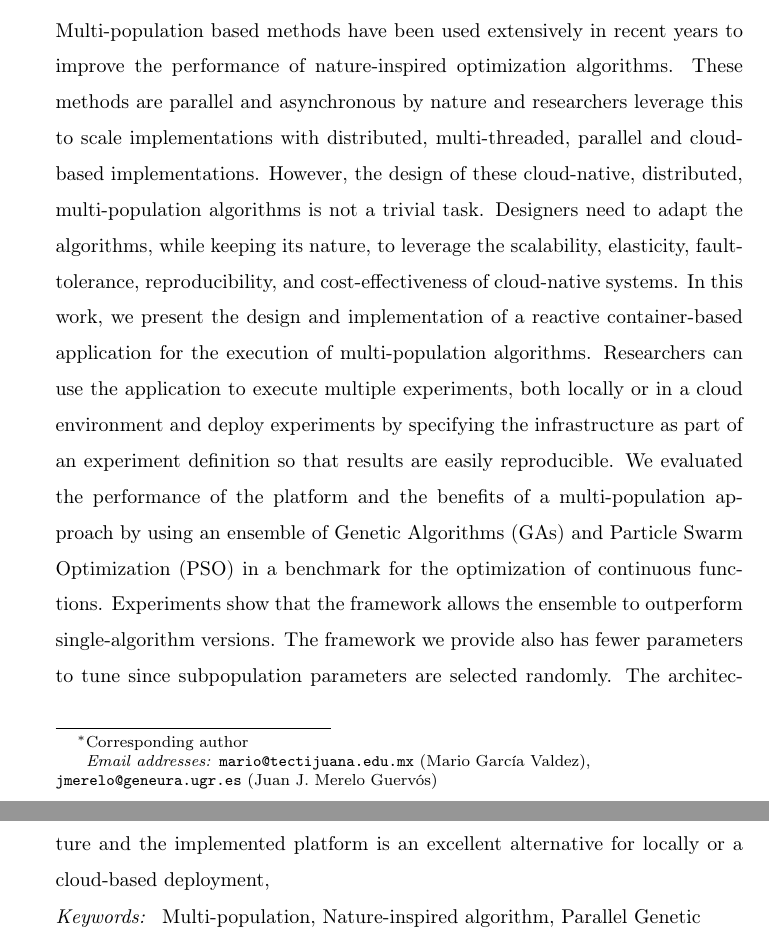
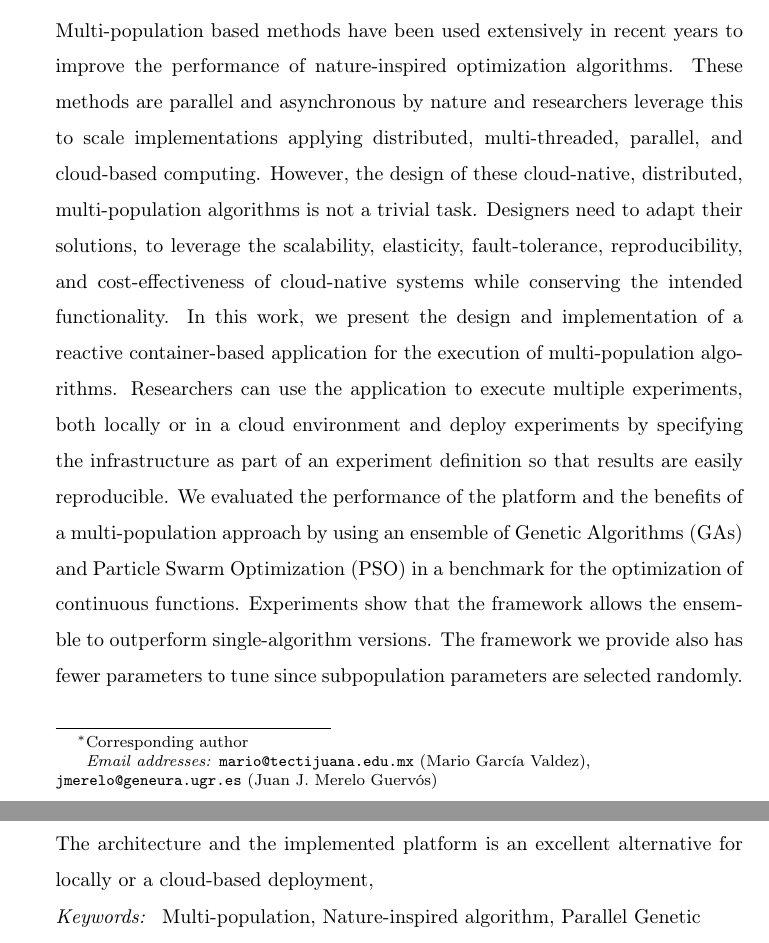
Before and after one commit to mariosky/2019-FGCS-Swarm, a LaTeX paper (draft.tex): two parts of pages 1 and 2 of 11, joined at a grey line, cut so that both start at the same text. Compiled offline with pdfLaTeX.

Commit message:
Addressing the first comments to the abstract

```diff
--- a/draft.tex
+++ b/draft.tex
@@ -25,16 +25,15 @@
 Multi-population based methods have been used extensively in
 recent years to improve the performance of nature-inspired optimization
 algorithms. These methods are parallel and asynchronous by nature and researchers
-leverage this to scale implementations % scale algorithms or implementations? - JJ
-% I think they are both, but in this case, implementation is more appropriate - Mario
-with distributed, multi-threaded,
-parallel and cloud-based implementations. % scale implementations with ... implementations. Please rephrase - JJ
+leverage this to scale implementations
+applying distributed, multi-threaded, parallel, and cloud-based computing.
+% scale implementations with ... implementations. Please rephrase - JJ
+% done - Mario
 However, the design  of these cloud-native,
-distributed, multi-population algorithms is not a trivial task. Designers need to adapt the algorithms,
+distributed, multi-population algorithms is not a trivial task. Designers need to adapt their solutions,
 % design of algorithms is not trivial... designer need to adapt the algorithms... Maybe rephrase to avoid repetition - JJ
-while keeping its nature, to
-leverage the scalability, elasticity, fault-tolerance,
-reproducibility, and cost-effectiveness of cloud-native systems.
+to leverage the scalability, elasticity, fault-tolerance,
+reproducibility, and cost-effectiveness of cloud-native systems while conserving the intended functionality.
 % Something about "this is the problem we want to address... " to link the previous sentence with this one - JJ
 In this
 work, we present the design and implementation of a reactive container-based
```
